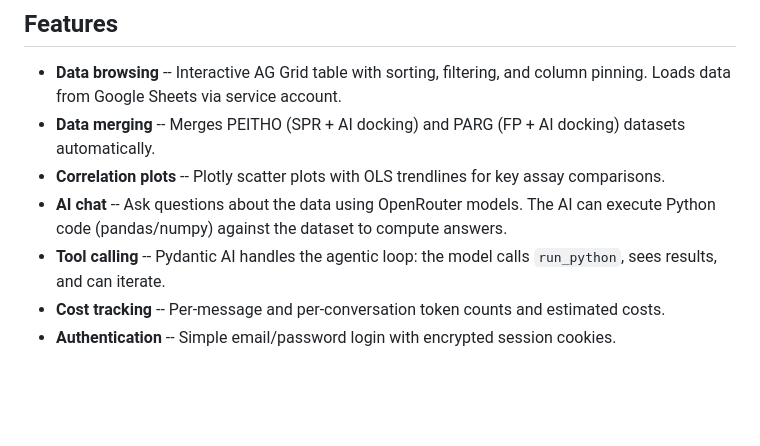
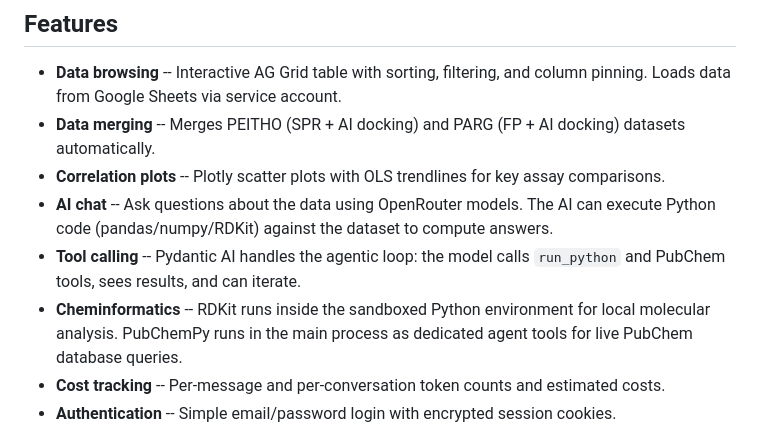
Before and after one commit to rly/t5-assays-app, a Markdown page: README.md, the part around one of its changes. GitHub-like rendering; blank space fills up the shorter version.

```diff
--- a/README.md
+++ b/README.md
@@ -7,8 +7,9 @@ Web application for exploring alphaviral macrodomain assay data with AI-powered
 - **Data browsing** -- Interactive AG Grid table with sorting, filtering, and column pinning. Loads data from Google Sheets via service account.
 - **Data merging** -- Merges PEITHO (SPR + AI docking) and PARG (FP + AI docking) datasets automatically.
 - **Correlation plots** -- Plotly scatter plots with OLS trendlines for key assay comparisons.
-- **AI chat** -- Ask questions about the data using OpenRouter models. The AI can execute Python code (pandas/numpy) against the dataset to compute answers.
-- **Tool calling** -- Pydantic AI handles the agentic loop: the model calls `run_python`, sees results, and can iterate.
+- **AI chat** -- Ask questions about the data using OpenRouter models. The AI can execute Python code (pandas/numpy/RDKit) against the dataset to compute answers.
+- **Tool calling** -- Pydantic AI handles the agentic loop: the model calls `run_python` and PubChem tools, sees results, and can iterate.
+- **Cheminformatics** -- RDKit runs inside the sandboxed Python environment for local molecular analysis. PubChemPy runs in the main process as dedicated agent tools for live PubChem database queries.
 - **Cost tracking** -- Per-message and per-conversation token counts and estimated costs.
 - **Authentication** -- Simple email/password login with encrypted session cookies.
 
```
Also changed, not shown: other parts of README.md (+49 -0 lines).
